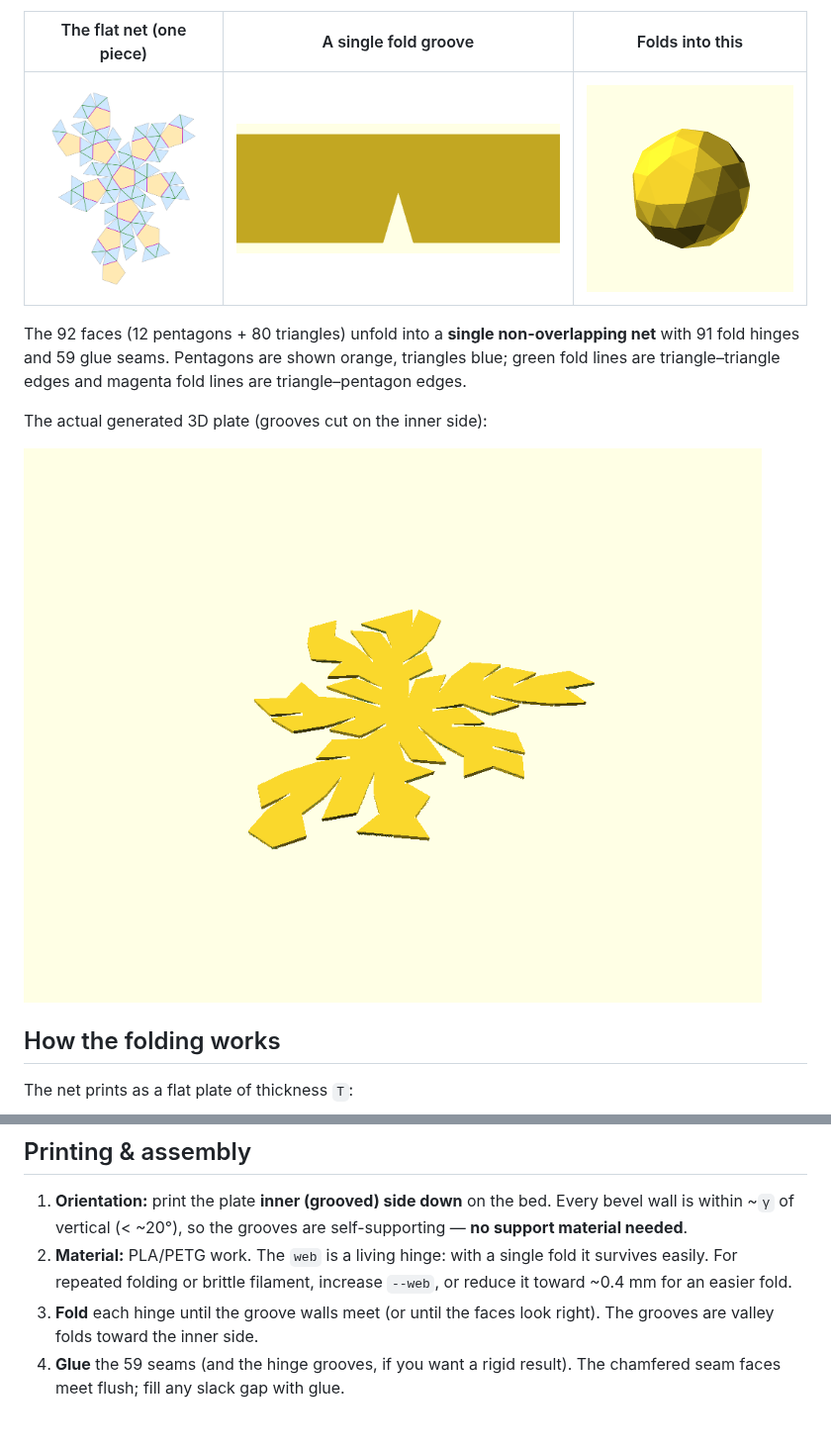
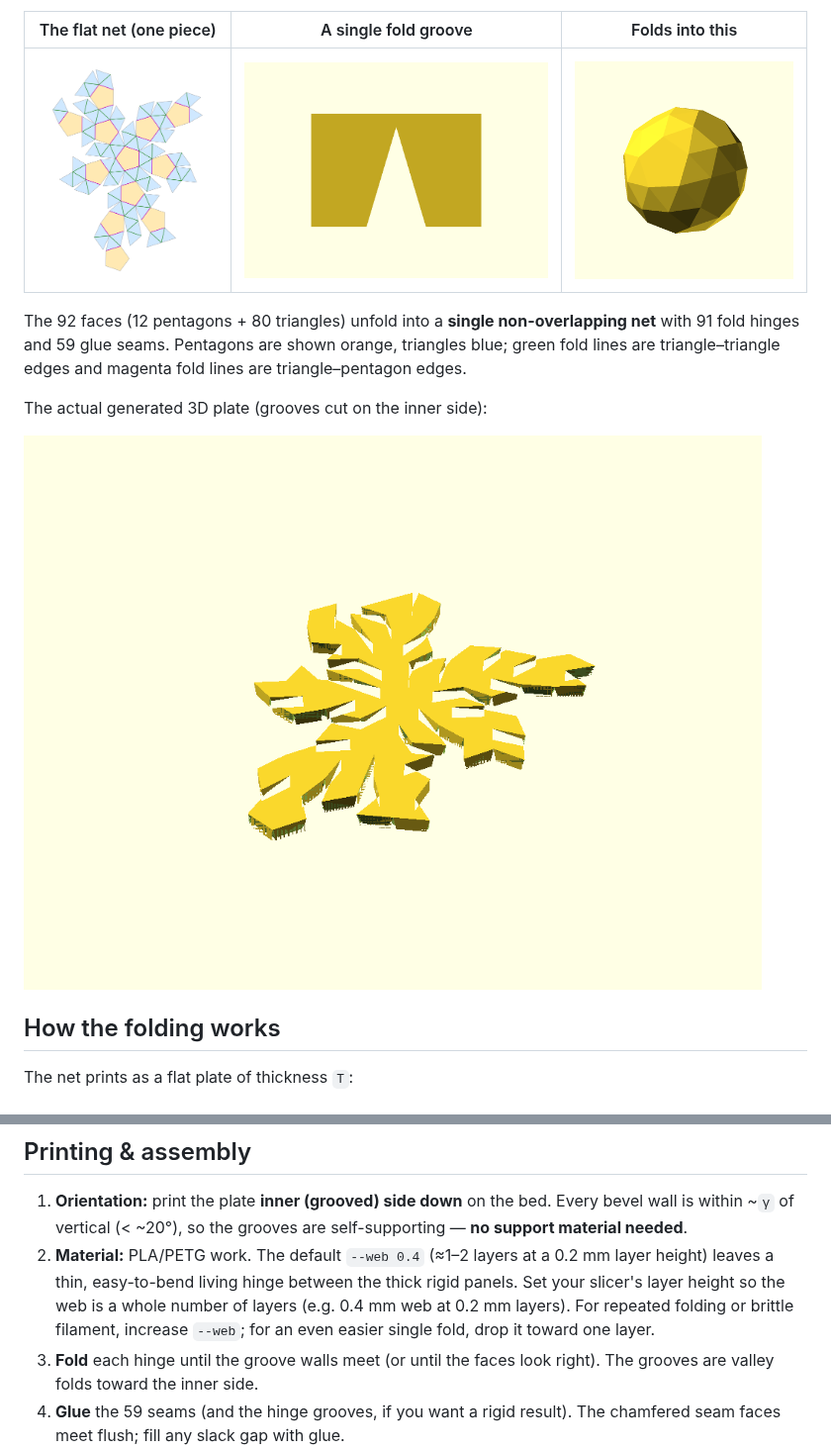
Before and after one commit to imjasonh/terraform-playground, a Markdown page: snub-dodecahedron/README.md, 2 parts joined by grey strips. Shown at 99% size. GitHub-like rendering; pictures changed too: snub-dodecahedron/images/groove_profile.png, snub-dodecahedron/images/plate_3d.png; blank space fills up the shorter version.

Commit message:
Thicker panels (default 12mm) and deeper notch (0.4mm web) for rigid panels with easy-bend hinges
Co-authored-by: Jason Hall <imjasonh@users.noreply.github.com>

```diff
--- a/snub-dodecahedron/README.md
+++ b/snub-dodecahedron/README.md
@@ -117,9 +117,12 @@ slice and print.
 1. **Orientation:** print the plate **inner (grooved) side down** on the bed.
    Every bevel wall is within ~`γ` of vertical (< ~20°), so the grooves are
    self-supporting — **no support material needed**.
-2. **Material:** PLA/PETG work. The `web` is a living hinge: with a single fold
-   it survives easily. For repeated folding or brittle filament, increase
-   `--web`, or reduce it toward ~0.4 mm for an easier fold.
+2. **Material:** PLA/PETG work. The default `--web 0.4` (≈1–2 layers at a
+   0.2 mm layer height) leaves a thin, easy-to-bend living hinge between the
+   thick rigid panels. Set your slicer's layer height so the web is a whole
+   number of layers (e.g. 0.4 mm web at 0.2 mm layers). For repeated folding or
+   brittle filament, increase `--web`; for an even easier single fold, drop it
+   toward one layer.
 3. **Fold** each hinge until the groove walls meet (or until the faces look
    right). The grooves are valley folds toward the inner side.
 4. **Glue** the 59 seams (and the hinge grooves, if you want a rigid result).
```
Also changed, not shown: other parts of snub-dodecahedron/README.md (+4 -4 lines), 2 other files.
